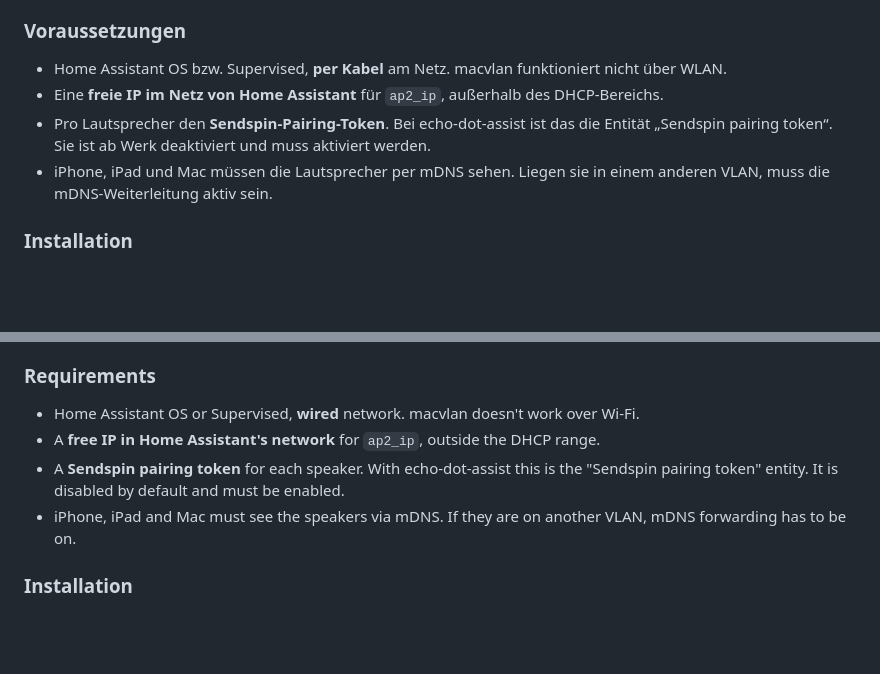
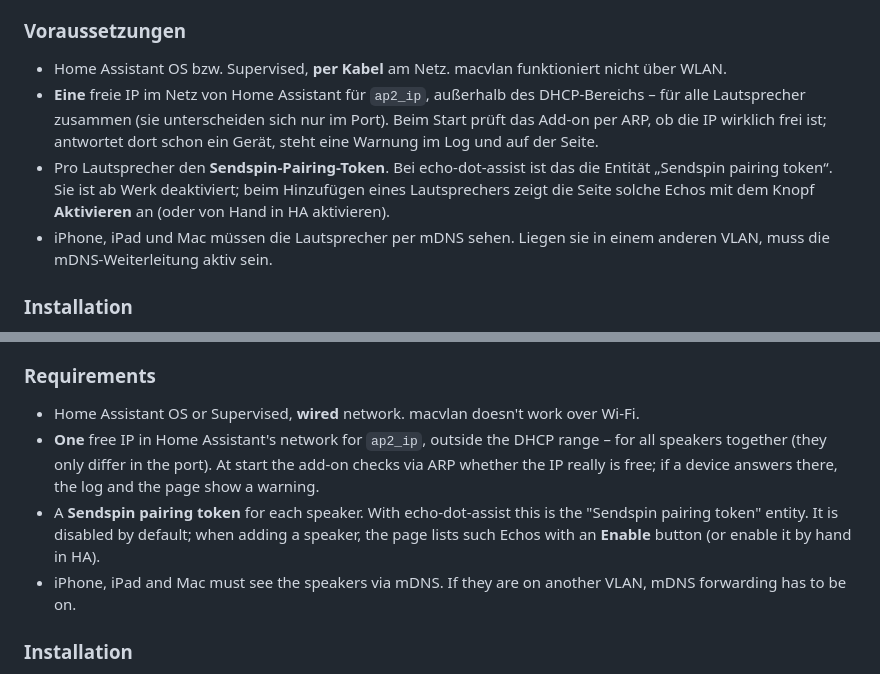
Before and after one commit to TWIX99b/ha-airplay-sendspin, a Markdown page: airplay2_sendspin_bridge/DOCS.md, 2 parts joined by grey strips. Drawn GitHub-style; blank space fills up the shorter version.

```diff
--- a/airplay2_sendspin_bridge/DOCS.md
+++ b/airplay2_sendspin_bridge/DOCS.md
@@ -41,11 +41,14 @@ iPhone ──AirPlay 2──► shairport-sync (pro Lautsprecher) ──PCM─
 
 - Home Assistant OS bzw. Supervised, **per Kabel** am Netz. macvlan
   funktioniert nicht über WLAN.
-- Eine **freie IP im Netz von Home Assistant** für `ap2_ip`, außerhalb des
-  DHCP-Bereichs.
+- **Eine** freie IP im Netz von Home Assistant für `ap2_ip`, außerhalb des
+  DHCP-Bereichs – für alle Lautsprecher zusammen (sie unterscheiden sich nur
+  im Port). Beim Start prüft das Add-on per ARP, ob die IP wirklich frei ist;
+  antwortet dort schon ein Gerät, steht eine Warnung im Log und auf der Seite.
 - Pro Lautsprecher den **Sendspin-Pairing-Token**. Bei echo-dot-assist ist
-  das die Entität „Sendspin pairing token“. Sie ist ab Werk deaktiviert und
-  muss aktiviert werden.
+  das die Entität „Sendspin pairing token“. Sie ist ab Werk deaktiviert; beim
+  Hinzufügen eines Lautsprechers zeigt die Seite solche Echos mit dem Knopf
+  **Aktivieren** an (oder von Hand in HA aktivieren).
 - iPhone, iPad und Mac müssen die Lautsprecher per mDNS sehen. Liegen sie in einem
   anderen VLAN, muss die mDNS-Weiterleitung aktiv sein.
 
@@ -336,11 +339,14 @@ iPhone ──AirPlay 2──► shairport-sync (per speaker) ──PCM──►
 
 - Home Assistant OS or Supervised, **wired** network. macvlan doesn't work
   over Wi-Fi.
-- A **free IP in Home Assistant's network** for `ap2_ip`, outside the DHCP
-  range.
+- **One** free IP in Home Assistant's network for `ap2_ip`, outside the DHCP
+  range – for all speakers together (they only differ in the port). At start
+  the add-on checks via ARP whether the IP really is free; if a device
+  answers there, the log and the page show a warning.
 - A **Sendspin pairing token** for each speaker. With echo-dot-assist this is
-  the "Sendspin pairing token" entity. It is disabled by default and must be
-  enabled.
+  the "Sendspin pairing token" entity. It is disabled by default; when adding
+  a speaker, the page lists such Echos with an **Enable** button (or enable
+  it by hand in HA).
 - iPhone, iPad and Mac must see the speakers via mDNS. If they are on another
   VLAN, mDNS forwarding has to be on.
 
```
Also changed, not shown: README.md (+30 -13 lines), airplay2_sendspin_bridge/CHANGELOG.md (+13 -0 lines), docs/calibrate.png (added), docs/speakers.png (added), 10 other files.
